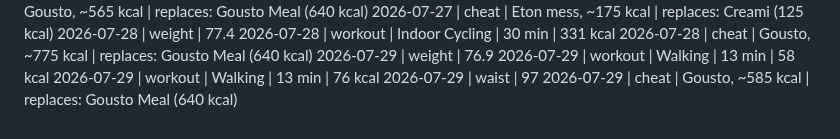
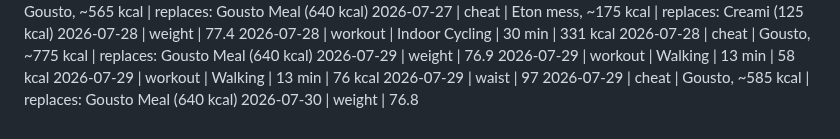
Before and after one commit to MathewO/health-advisor, a Markdown page: logs/phone-log.md, the part around the change. Drawn GitHub-style.

Commit message:
log: weight entry

```diff
--- a/logs/phone-log.md
+++ b/logs/phone-log.md
@@ -473,3 +473,4 @@
 2026-07-29 | workout | Walking | 13 min | 76 kcal
 2026-07-29 | waist | 97
 2026-07-29 | cheat | Gousto, ~585 kcal | replaces: Gousto Meal (640 kcal)
+2026-07-30 | weight | 76.8
```
